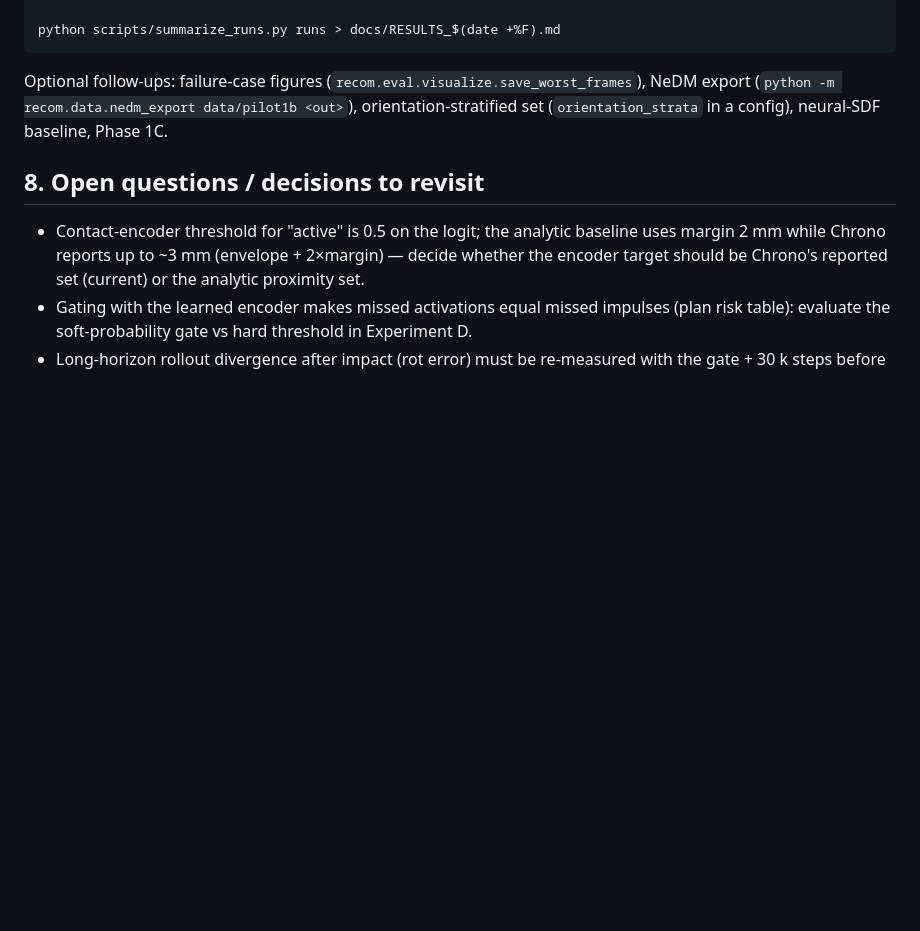
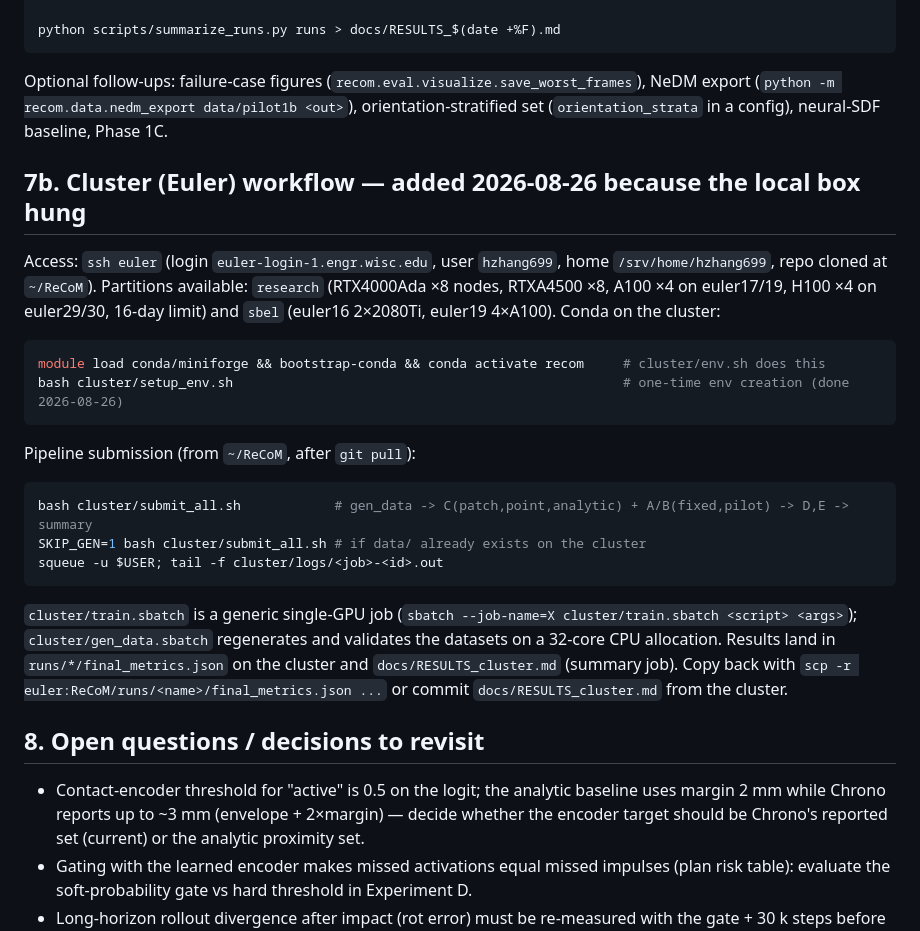
Before and after one commit to harryzhang1018/ReCoM, a Markdown page: docs/PROGRESS.md, the part around the change. Drawn GitHub-style; blank space fills up the shorter version.

Commit message:
docs: Euler cluster workflow in PROGRESS.md
Co-Authored-By: Claude Fable 5 <noreply@anthropic.com>

````diff
--- a/docs/PROGRESS.md
+++ b/docs/PROGRESS.md
@@ -146,6 +146,30 @@ Optional follow-ups: failure-case figures (`recom.eval.visualize.save_worst_fram
 (`python -m recom.data.nedm_export data/pilot1b <out>`), orientation-stratified set (`orientation_strata` in a config),
 neural-SDF baseline, Phase 1C.
 
+## 7b. Cluster (Euler) workflow — added 2026-08-26 because the local box hung
+
+Access: `ssh euler` (login `euler-login-1.engr.wisc.edu`, user `hzhang699`, home `/srv/home/hzhang699`, repo cloned at
+`~/ReCoM`). Partitions available: `research` (RTX4000Ada ×8 nodes, RTXA4500 ×8, A100 ×4 on euler17/19, H100 ×4 on
+euler29/30, 16-day limit) and `sbel` (euler16 2×2080Ti, euler19 4×A100). Conda on the cluster:
+
+```bash
+module load conda/miniforge && bootstrap-conda && conda activate recom     # cluster/env.sh does this
+bash cluster/setup_env.sh                                                  # one-time env creation (done 2026-08-26)
+```
+
+Pipeline submission (from `~/ReCoM`, after `git pull`):
+
+```bash
+bash cluster/submit_all.sh            # gen_data -> C(patch,point,analytic) + A/B(fixed,pilot) -> D,E -> summary
+SKIP_GEN=1 bash cluster/submit_all.sh # if data/ already exists on the cluster
+squeue -u $USER; tail -f cluster/logs/<job>-<id>.out
+```
+
+`cluster/train.sbatch` is a generic single-GPU job (`sbatch --job-name=X cluster/train.sbatch <script> <args>`);
+`cluster/gen_data.sbatch` regenerates and validates the datasets on a 32-core CPU allocation. Results land in
+`runs/*/final_metrics.json` on the cluster and `docs/RESULTS_cluster.md` (summary job). Copy back with
+`scp -r euler:ReCoM/runs/<name>/final_metrics.json ...` or commit `docs/RESULTS_cluster.md` from the cluster.
+
 ## 8. Open questions / decisions to revisit
 
 * Contact-encoder threshold for "active" is 0.5 on the logit; the analytic baseline uses margin 2 mm while Chrono
````
